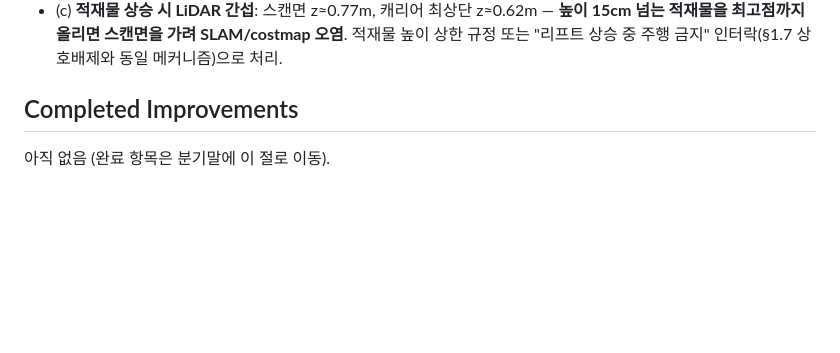
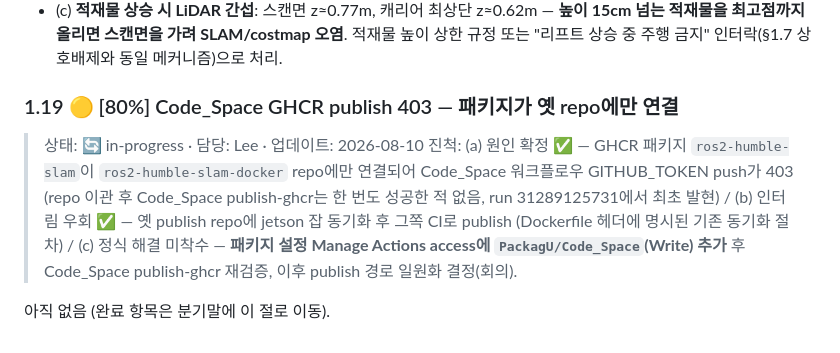
Before and after one commit to PackagU/Code_Space, a Markdown page: docs/improvement_report.md, the part around the change. Rendered like a GitHub page; blank space fills up the shorter version.

Commit message:
report: §1.19 신규 — Code_Space GHCR publish 403 (패키지-옛repo 연결), 인터림 우회 80%
Co-Authored-By: Claude Fable 5 <noreply@anthropic.com>

```diff
--- a/docs/improvement_report.md
+++ b/docs/improvement_report.md
@@ -203,6 +203,9 @@
 - (b) **리프트 구동력 여유 없음**: URDF `lift_joint` effort=50N < 캐리어 0.5kg+적재 5kg=54N — 시뮬에서도 정격 하중을 못 들어올리는 값. 실물 모터도 54N+마찰 기준으로 산정할 것 (웜기어 자기유지로 정지 유지력은 무관).
 - (c) **적재물 상승 시 LiDAR 간섭**: 스캔면 z≈0.77m, 캐리어 최상단 z≈0.62m — **높이 15cm 넘는 적재물을 최고점까지 올리면 스캔면을 가려 SLAM/costmap 오염**. 적재물 높이 상한 규정 또는 "리프트 상승 중 주행 금지" 인터락(§1.7 상호배제와 동일 메커니즘)으로 처리.
 
-## Completed Improvements
+### 1.19 🟡 [80%] Code_Space GHCR publish 403 — 패키지가 옛 repo에만 연결
+
+> 상태: 🔄 in-progress · 담당: Lee · 업데이트: 2026-08-10
+> 진척: (a) 원인 확정 ✅ — GHCR 패키지 `ros2-humble-slam`이 `ros2-humble-slam-docker` repo에만 연결되어 Code_Space 워크플로우 GITHUB_TOKEN push가 403 (repo 이관 후 Code_Space publish-ghcr는 한 번도 성공한 적 없음, run 31289125731에서 최초 발현) / (b) 인터림 우회 ✅ — 옛 publish repo에 jetson 잡 동기화 후 그쪽 CI로 publish (Dockerfile 헤더에 명시된 기존 동기화 절차) / (c) 정식 해결 미착수 — **패키지 설정 Manage Actions access에 `PackagU/Code_Space`(Write) 추가** 후 Code_Space publish-ghcr 재검증, 이후 publish 경로 일원화 결정(회의).
 
 아직 없음 (완료 항목은 분기말에 이 절로 이동).
```
